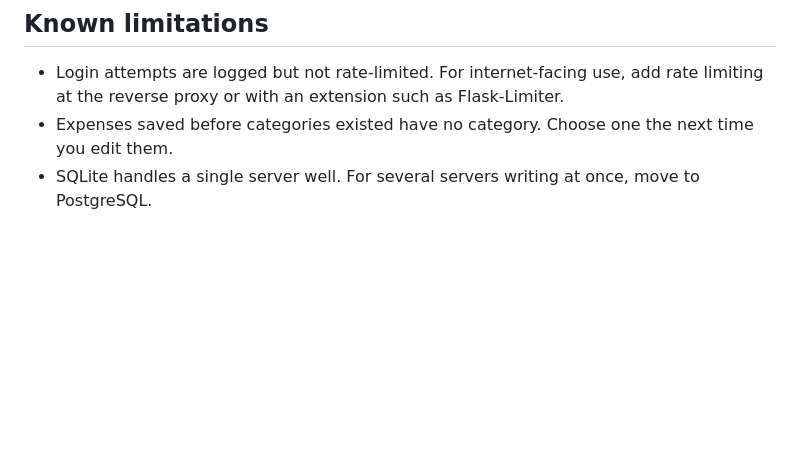
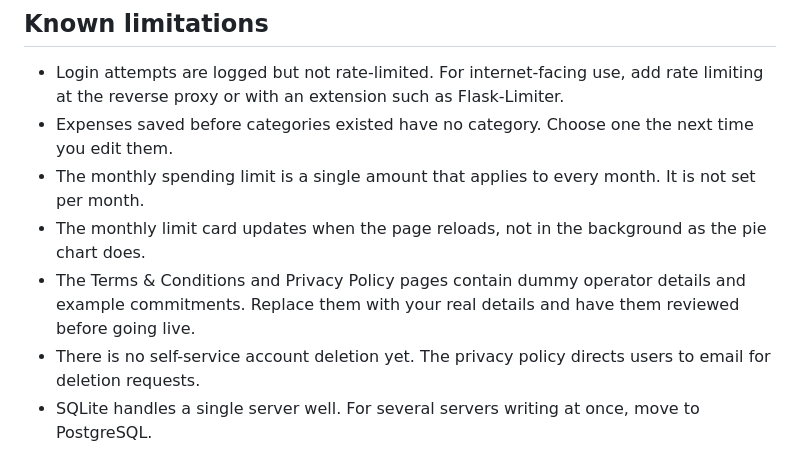
Before and after one commit to priyodas12/expense-tracker, a Markdown page: README.md, the part around one of its changes. Drawn GitHub-style; blank space fills up the shorter version.

```diff
--- a/README.md
+++ b/README.md
@@ -128,4 +159,8 @@ Expense routes require a logged-in user. Requests for another user's expense ret
 
 - Login attempts are logged but not rate-limited. For internet-facing use, add rate limiting at the reverse proxy or with an extension such as Flask-Limiter.
 - Expenses saved before categories existed have no category. Choose one the next time you edit them.
+- The monthly spending limit is a single amount that applies to every month. It is not set per month.
+- The monthly limit card updates when the page reloads, not in the background as the pie chart does.
+- The Terms & Conditions and Privacy Policy pages contain dummy operator details and example commitments. Replace them with your real details and have them reviewed before going live.
+- There is no self-service account deletion yet. The privacy policy directs users to email for deletion requests.
 - SQLite handles a single server well. For several servers writing at once, move to PostgreSQL.
```
Also changed, not shown: other parts of README.md (+44 -13 lines).
